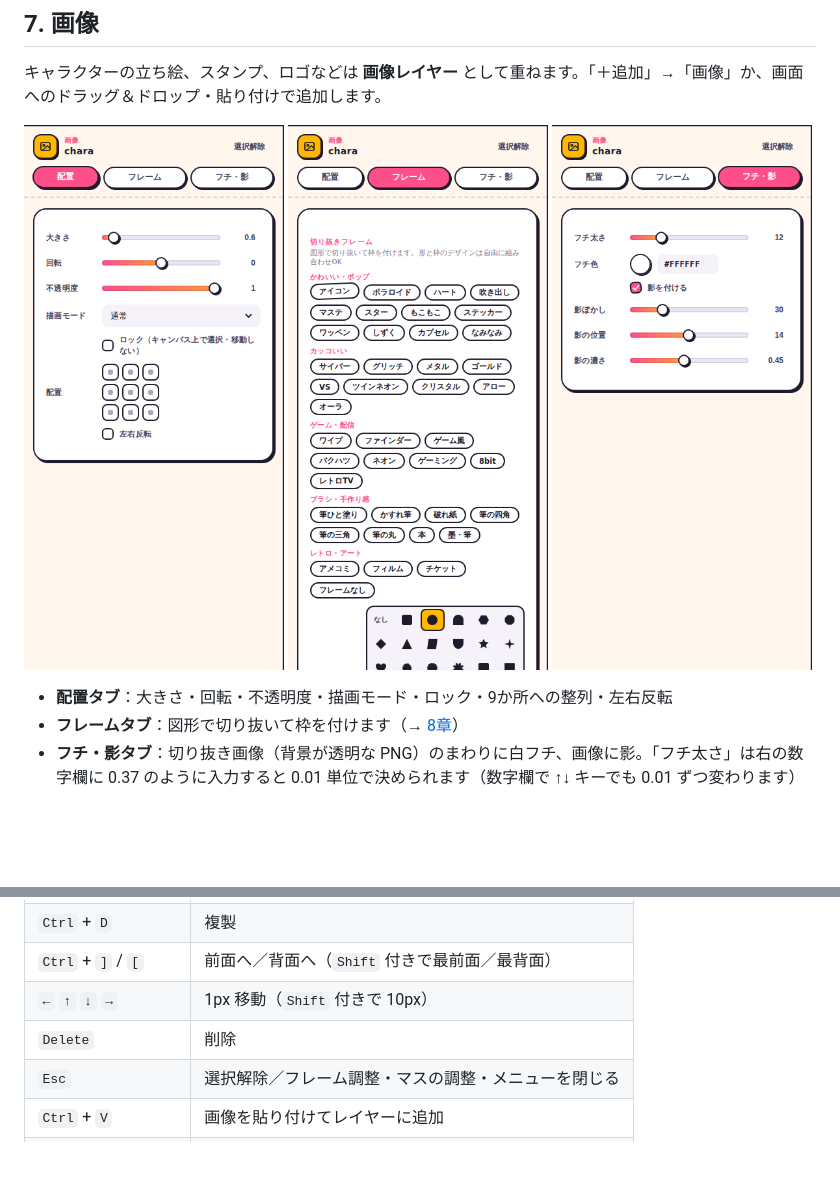
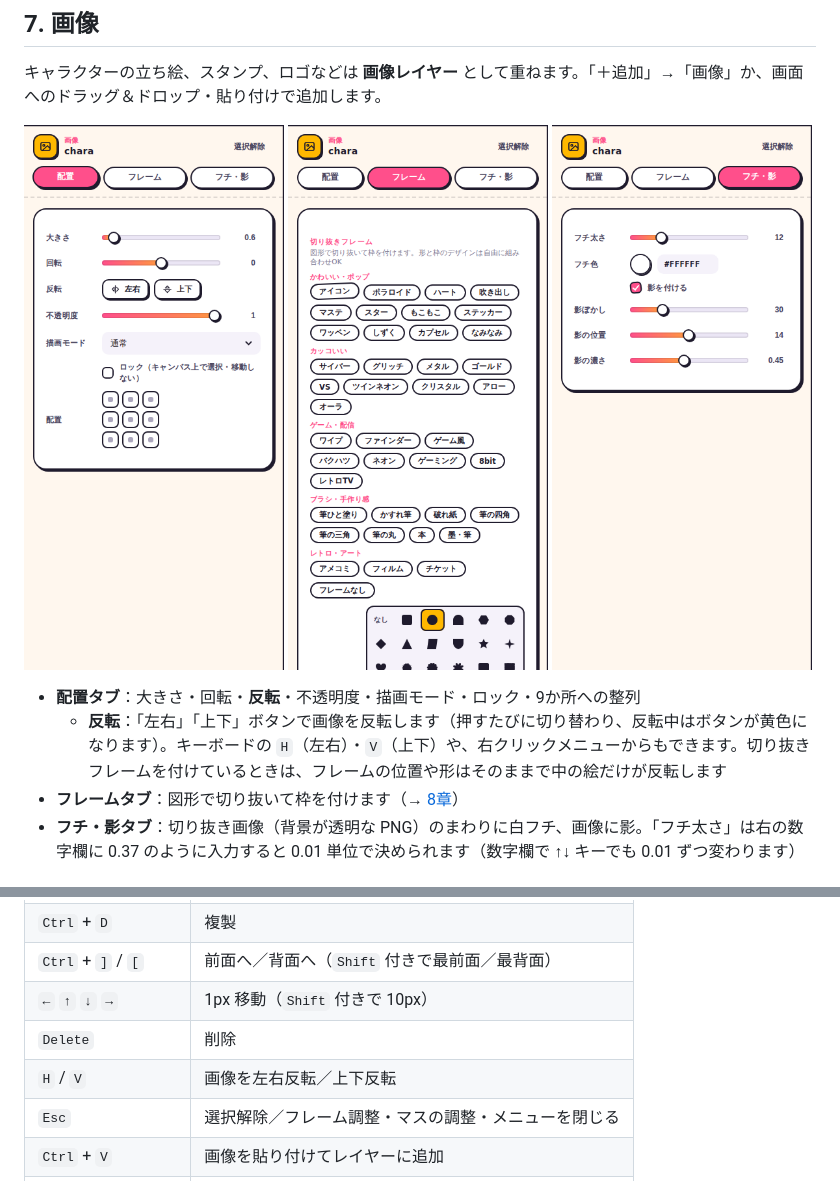
Before and after one commit to crash-san1999/rakuchin-thumb-maker, a Markdown page: docs/manual.md, 2 parts joined by grey strips. Rendered like a GitHub page; pictures changed too: docs/img/ins-image.png; blank space fills up the shorter version.

```diff
--- a/docs/manual.md
+++ b/docs/manual.md
@@ -239,7 +239,8 @@ Webフリーのフォントは、それぞれのライセンスで配布され
 <img src="img/ins-edge.png" width="260" alt="フチ・影タブ">
 </p>
 
-- **配置タブ**：大きさ・回転・不透明度・描画モード・ロック・9か所への整列・左右反転
+- **配置タブ**：大きさ・回転・**反転**・不透明度・描画モード・ロック・9か所への整列
+  - **反転**：「左右」「上下」ボタンで画像を反転します（押すたびに切り替わり、反転中はボタンが黄色になります）。キーボードの `H`（左右）・`V`（上下）や、右クリックメニューからもできます。切り抜きフレームを付けているときは、フレームの位置や形はそのままで中の絵だけが反転します
 - **フレームタブ**：図形で切り抜いて枠を付けます（→ [8章](#8-切り抜きフレーム)）
 - **フチ・影タブ**：切り抜き画像（背景が透明な PNG）のまわりに白フチ、画像に影。「フチ太さ」は右の数字欄に 0.37 のように入力すると 0.01 単位で決められます（数字欄で ↑↓ キーでも 0.01 ずつ変わります）
 
@@ -469,6 +470,7 @@ Webフリーのフォントは、それぞれのライセンスで配布され
 | `Ctrl` + `]` / `[` | 前面へ／背面へ（`Shift` 付きで最前面／最背面） |
 | `←` `↑` `↓` `→` | 1px 移動（`Shift` 付きで 10px） |
 | `Delete` | 削除 |
+| `H` / `V` | 画像を左右反転／上下反転 |
 | `Esc` | 選択解除／フレーム調整・マスの調整・メニューを閉じる |
 | `Ctrl` + `V` | 画像を貼り付けてレイヤーに追加 |
 | `?` | 操作ガイドを開く |
```
Also changed, not shown: 12 other files.
